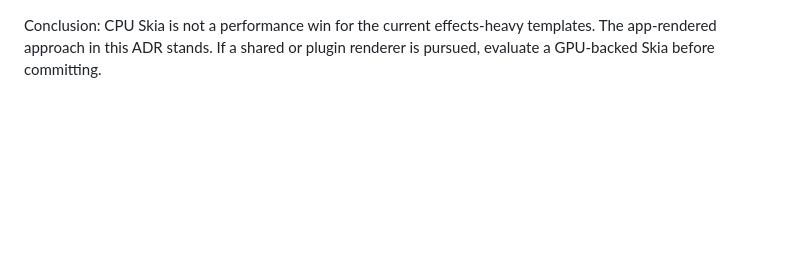
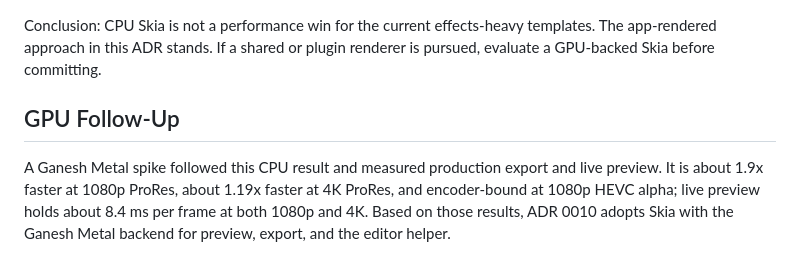
Before and after one commit to zijianwang90/running_overlay, a Markdown page: docs/adr/0009-app-rendered-overlays-for-editor-integration.md, the part around the change. Drawn GitHub-style; blank space fills up the shorter version.

Commit message:
Adopt Skia Ganesh Metal as the overlay renderer
Co-Authored-By: Claude Code <noreply@anthropic.com>

```diff
--- a/docs/adr/0009-app-rendered-overlays-for-editor-integration.md
+++ b/docs/adr/0009-app-rendered-overlays-for-editor-integration.md
@@ -112,3 +112,11 @@ layers. A GPU backend (Graphite/Metal) was not evaluated.
 Conclusion: CPU Skia is not a performance win for the current effects-heavy
 templates. The app-rendered approach in this ADR stands. If a shared or plugin
 renderer is pursued, evaluate a GPU-backed Skia before committing.
+
+## GPU Follow-Up
+
+A Ganesh Metal spike followed this CPU result and measured production export
+and live preview. It is about 1.9x faster at 1080p ProRes, about 1.19x faster
+at 4K ProRes, and encoder-bound at 1080p HEVC alpha; live preview holds about
+8.4 ms per frame at both 1080p and 4K. Based on those results, ADR 0010 adopts
+Skia with the Ganesh Metal backend for preview, export, and the editor helper.
```
Also changed, not shown: docs/adr/0010-skia-ganesh-metal-renderer.md (added, +95 -0 lines).
